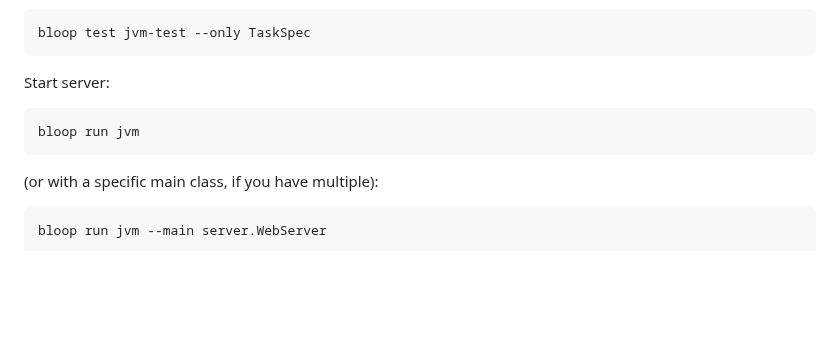
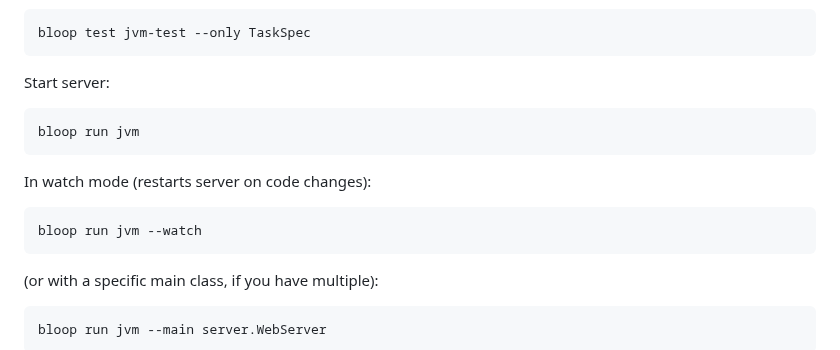
Before and after one commit to epic-64/cascade, a Markdown page: README.md, the part around the change. GitHub-like rendering; blank space fills up the shorter version.

Commit message:
add watch mode instructions for bloop server in README.md

````diff
--- a/README.md
+++ b/README.md
@@ -134,6 +134,11 @@ Start server:
 bloop run jvm
 ```
 
+In watch mode (restarts server on code changes):
+```bash
+bloop run jvm --watch
+```
+
 (or with a specific main class, if you have multiple):
 ```bash
 bloop run jvm --main server.WebServer
````
